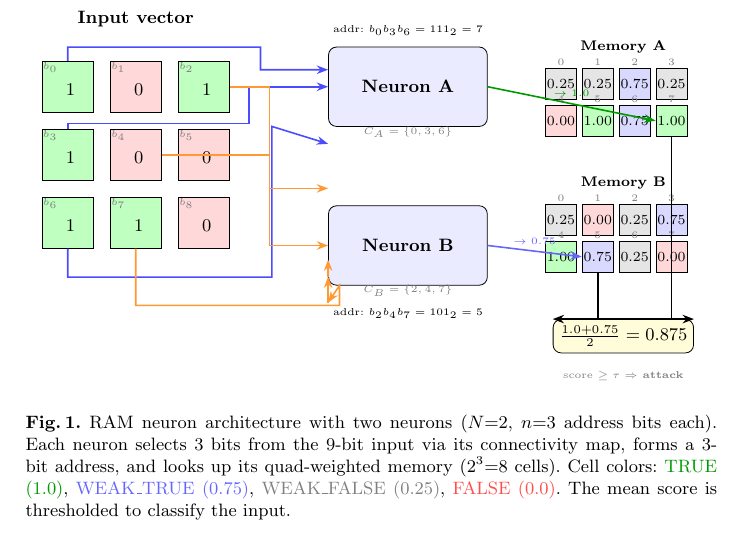
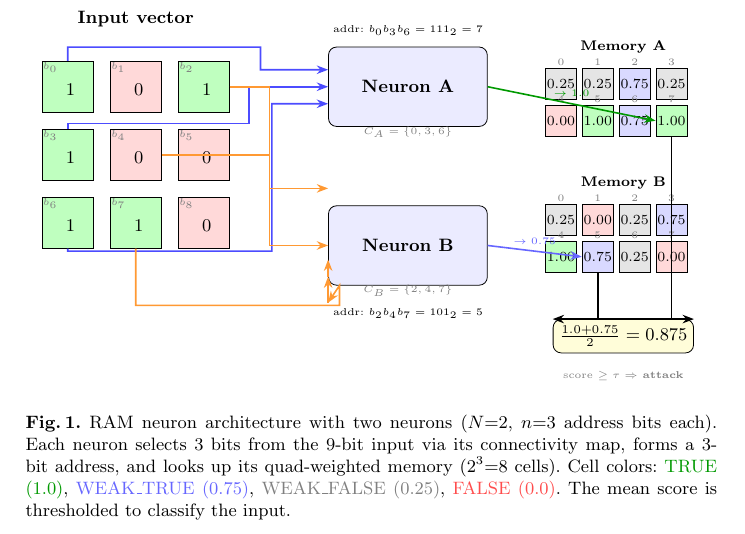
Before and after one commit to lacg/wnn, a LaTeX paper (paper/main.tex): part of page 3 of 12, cut so that both start at the same text. Compiled offline with pdfLaTeX.

Commit message:
b6 arrow: all straight lines, 90° angles into Neuron A west
Co-Authored-By: Claude Opus 4.6 (1M context) <noreply@anthropic.com>

```diff
--- a/paper/main.tex
+++ b/paper/main.tex
@@ -190,9 +190,9 @@ address width~$n$, and connectivity maps~$C$ collectively as the
 \draw[conn, blue!70] (in3.north) -- (0, 1.75)
   -- (3.2, 1.75) -- (3.2, 2.4) -- (nA.west);
 
-% b6 (bottom-left, 0,0): go DOWN below grid, then right to Neuron A
-\draw[conn, blue!70] (in6.south) -- ++(0, -0.5) -| (3.6, -0.5)
-  -- (3.6, 1.7) -- ([yshift=-3mm]nA.south west);
+% b6 (bottom-left, 0,0): go DOWN below grid, right, up to neuron level, right into Neuron A
+\draw[conn, blue!70] (in6.south) -- (0, -0.5)
+  -- (3.6, -0.5) -- (3.6, 2.1) -- ([yshift=-3mm]nA.west);
 
 % === Connections to Neuron B (orange): bits 2, 4, 7 ===
 % b2 (top-right, 2.4,2.4): go right, then down to Neuron B top
```
Also changed, not shown: paper/main.pdf.
